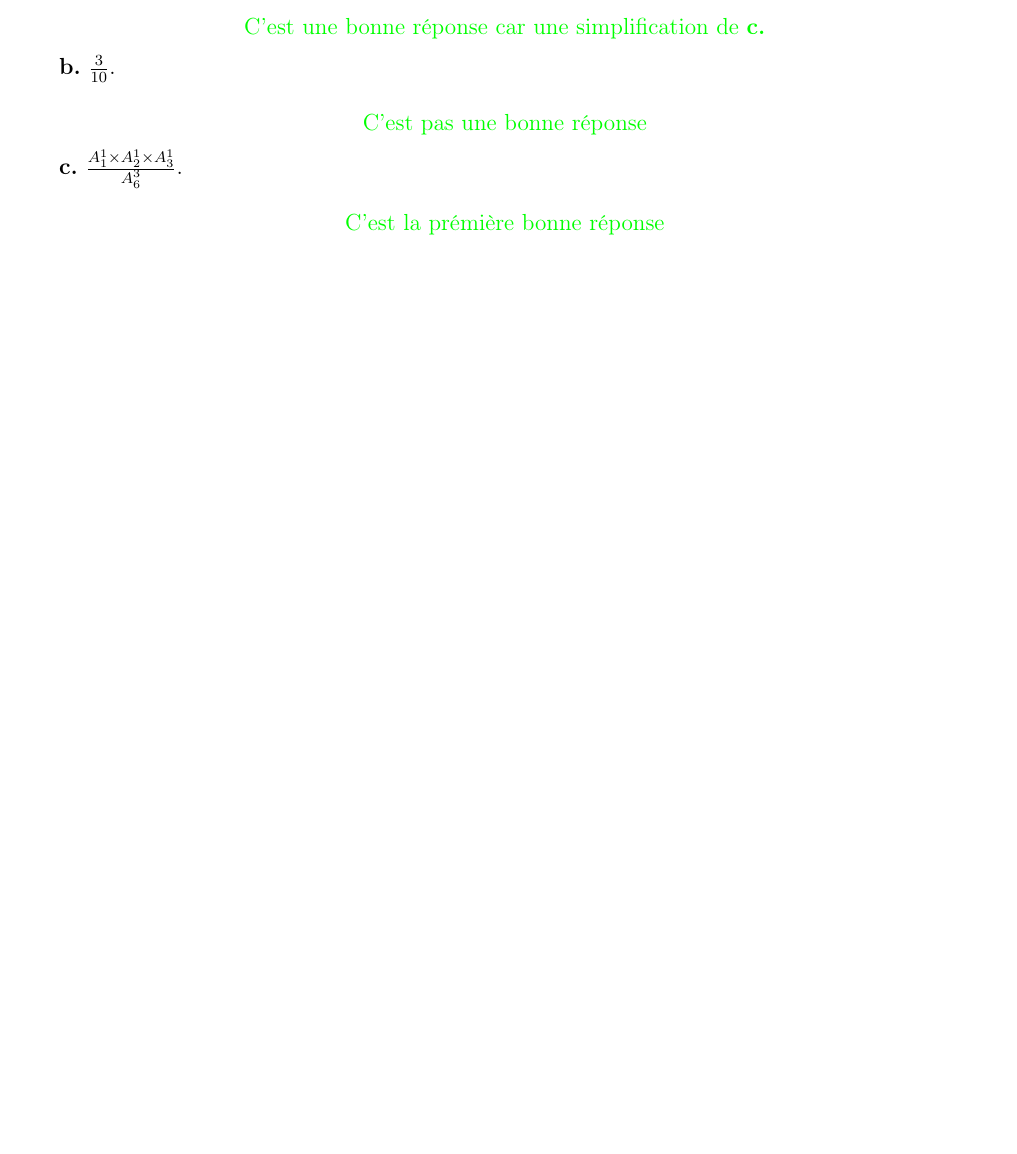
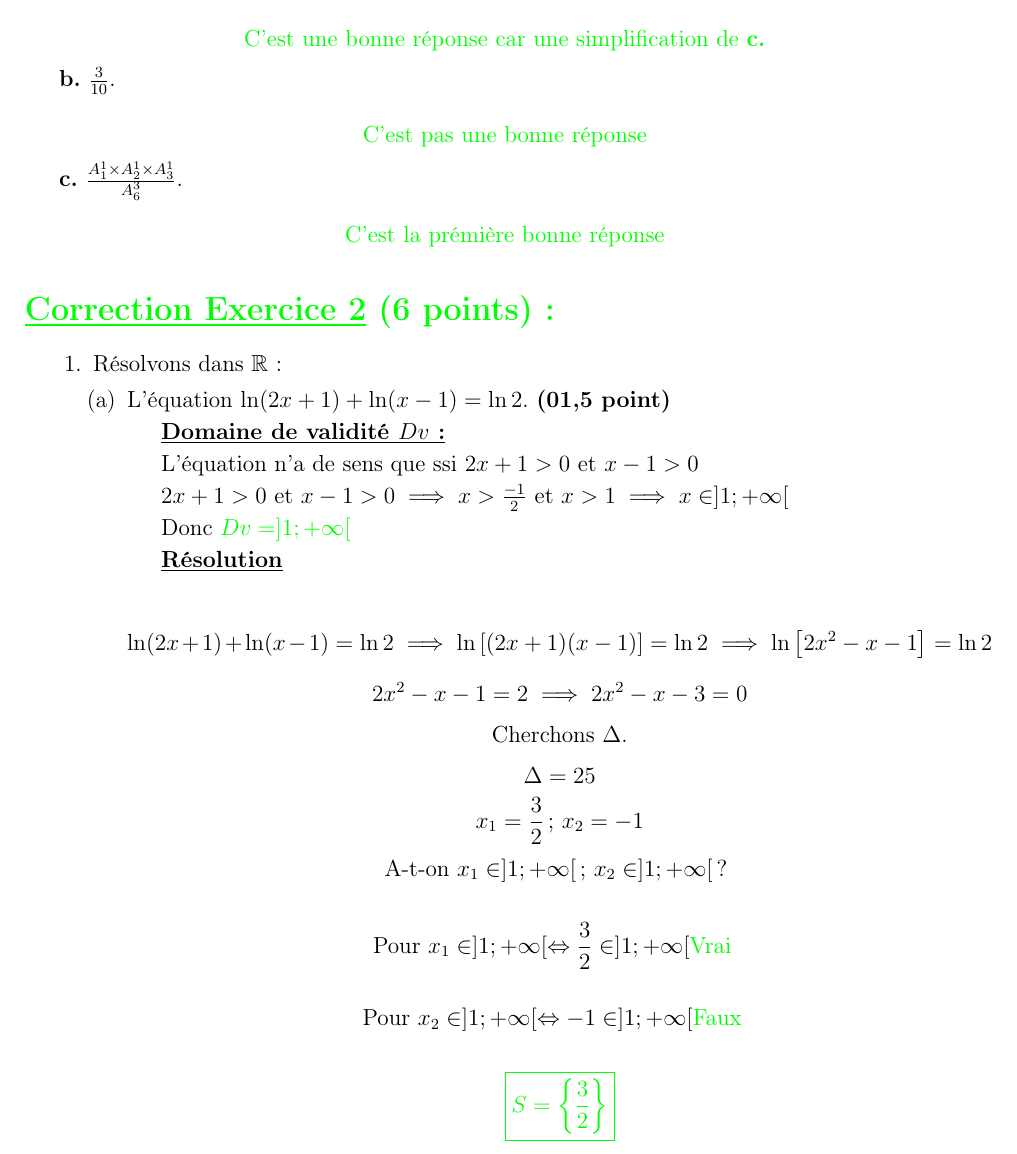
Before and after one commit to patheGobel/BacL, a LaTeX document (1erTourBacL2024Correction.tex): part of page 3 of 3, cut so that both start at the same text, the shorter picture padded with empty space. Compiled offline with pdfLaTeX.

Commit message:
Exercice 2 résolution de la prémière équation

```diff
--- a/1erTourBacL2024Correction.tex
+++ b/1erTourBacL2024Correction.tex
@@ -164,7 +164,57 @@ $U_{n+1}=0,8\times U_{n}+4000$ et un terme constant +4000.
 
 \[\text{\textcolor{green} {C'est la prémière bonne réponse }}\]
 
-%\section*{\textcolor{green}{\underline{Correction Exercice 2} (6 points) :}}
+\section*{\textcolor{green}{\underline{Correction Exercice 2} (6 points) :}}
+\begin{enumerate}
+\item Résolvons dans $\mathbb{R}$:
+	\begin{enumerate}
+	\item L'équation $\ln(2x+1)+\ln(x-1)=\ln2$. \textbf{(01,5 point)}
 
+	\textbf{\underline{Domaine de validité $Dv$ :} }
+
+		L'équation n'a de sens que ssi $2x+1>0$ et $x-1>0$
+
+			$2x+1>0$ et $x-1>0\implies x>\frac{-1}{2}$ et $x>1\implies x\in ]1;+\infty[$
+
+			Donc \textcolor{green} {$Dv=]1;+\infty[$}
+
+	\textbf{\underline{Résolution}}
+
+	\[\ln(2x+1)+\ln(x-1)=\ln2\implies \ln\left[(2x+1)(x-1)\right]=\ln2\implies \ln\left[2x^{2}-x-1\right]=\ln2\]
+	\[2x^{2}-x-1=2\implies 2x^{2}-x-3=0\]
+	\[\text{Cherchons }\Delta.\]
+	\[\Delta=25\]
+	\[x_{1}=\frac{3}{2} \text{ ; } x_{2}=-1\]
+	\[\text{A-t-on } x_{1} \in ]1;+\infty[ \text{ ; } x_{2} \in ]1;+\infty[ \text{ ? }\]
+
+\[\text{Pour }	x_{1} \in ]1;+\infty[ \Leftrightarrow \frac{3}{2} \in ]1;+\infty[ \text{\textcolor{green} { Vrai } }\]
+
+\[\text{Pour }	x_{2} \in ]1;+\infty[ \Leftrightarrow -1 \in ]1;+\infty[ \text{\textcolor{green} { Faux } }\]
+
+\[\textcolor{green}{\boxed{S=\left\lbrace \frac{3}{2} \right\rbrace}}\]
+
+	%\item L'inéquation $e^{2x}-3e^{x}-4 \leq 0$. \textbf{(01 point)}
+	\end{enumerate}
+%\item \[ \text{Résoudre dans } \mathbb{R}^{2} \text{ le système }
+%\begin{cases}
+%\ln x + \ln y = \ln 2\\
+%e^{x}\times e^{y}=e^{3}
+%\end{cases}  \textbf{(01,5 point)}\]
+%\item Résoudre dans $\mathbb{R}^{3}$ :
+%\begin{enumerate}
+%\item \[ \text{Le système }
+%\begin{cases}
+%x-y+z = -2\\
+%2x+y-2z = 6\\
+%x-3y-z=-4
+%\end{cases}  \textbf{(01 point)}\]
+%\item \[ \text{En déduire la résolution du système }
+%\begin{cases}
+%\ln x-\ln y+\ln z = -2\\
+%\ln x^{2}+\ln y-\ln z^{2} = 6\\
+%\ln x-\ln y^{3}-\ln z=-4
+%\end{cases}  \textbf{(01 point)}\]
+%\end{enumerate}
+\end{enumerate}
 %\section*{\textcolor{green}{\underline{Problème (10 points):}}}
 \end{document}
```
